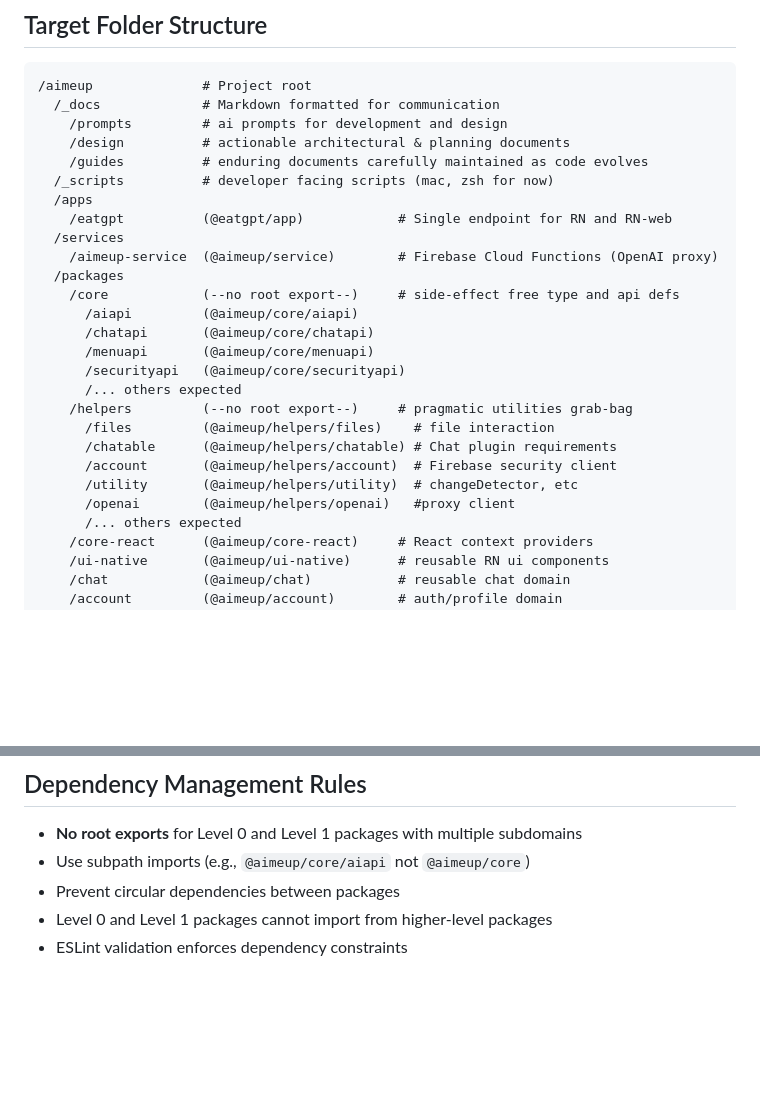
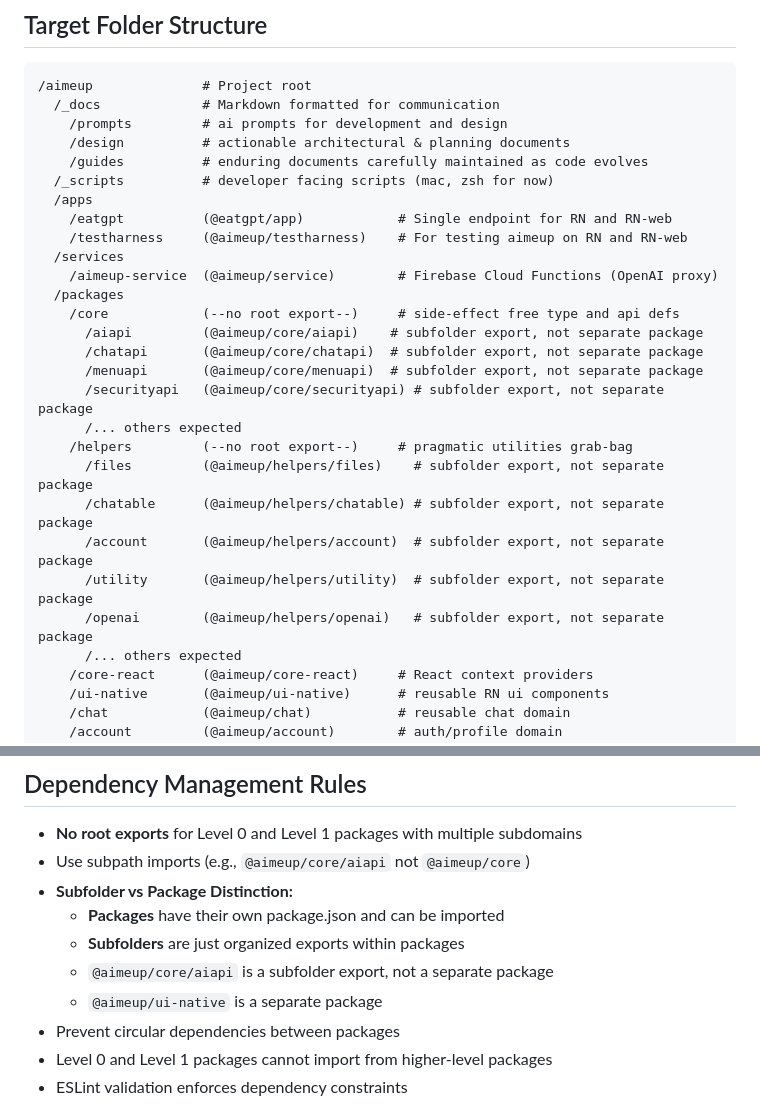
Before and after one commit to dmd1214GH/aimeup.app, a Markdown page: _docs/guides/monorepo.md, 2 parts joined by grey strips. Rendered like a GitHub page; blank space fills up the shorter version.

```diff
--- a/_docs/guides/monorepo.md
+++ b/_docs/guides/monorepo.md
@@ -11,21 +11,22 @@
   /_scripts          # developer facing scripts (mac, zsh for now)
   /apps
     /eatgpt          (@eatgpt/app)            # Single endpoint for RN and RN-web
+    /testharness     (@aimeup/testharness)    # For testing aimeup on RN and RN-web
   /services
     /aimeup-service  (@aimeup/service)        # Firebase Cloud Functions (OpenAI proxy)
   /packages
     /core            (--no root export--)     # side-effect free type and api defs
-      /aiapi         (@aimeup/core/aiapi)
-      /chatapi       (@aimeup/core/chatapi)
-      /menuapi       (@aimeup/core/menuapi)
-      /securityapi   (@aimeup/core/securityapi)
+      /aiapi         (@aimeup/core/aiapi)    # subfolder export, not separate package
+      /chatapi       (@aimeup/core/chatapi)  # subfolder export, not separate package
+      /menuapi       (@aimeup/core/menuapi)  # subfolder export, not separate package
+      /securityapi   (@aimeup/core/securityapi) # subfolder export, not separate package
       /... others expected
     /helpers         (--no root export--)     # pragmatic utilities grab-bag
-      /files         (@aimeup/helpers/files)    # file interaction
-      /chatable      (@aimeup/helpers/chatable) # Chat plugin requirements
-      /account       (@aimeup/helpers/account)  # Firebase security client
-      /utility       (@aimeup/helpers/utility)  # changeDetector, etc
-      /openai        (@aimeup/helpers/openai)   #proxy client
+      /files         (@aimeup/helpers/files)    # subfolder export, not separate package
+      /chatable      (@aimeup/helpers/chatable) # subfolder export, not separate package
+      /account       (@aimeup/helpers/account)  # subfolder export, not separate package
+      /utility       (@aimeup/helpers/utility)  # subfolder export, not separate package
+      /openai        (@aimeup/helpers/openai)   # subfolder export, not separate package
       /... others expected
     /core-react      (@aimeup/core-react)     # React context providers
     /ui-native       (@aimeup/ui-native)      # reusable RN ui components
@@ -77,6 +78,11 @@
 ## Dependency Management Rules
 - **No root exports** for Level 0 and Level 1 packages with multiple subdomains
 - Use subpath imports (e.g., `@aimeup/core/aiapi` not `@aimeup/core`)
+- **Subfolder vs Package Distinction:**
+  - **Packages** have their own package.json and can be imported
+  - **Subfolders** are just organized exports within packages
+  - `@aimeup/core/aiapi` is a subfolder export, not a separate package
+  - `@aimeup/ui-native` is a separate package
 - Prevent circular dependencies between packages
 - Level 0 and Level 1 packages cannot import from higher-level packages
 - ESLint validation enforces dependency constraints
```
Also changed, not shown: other parts of _docs/guides/monorepo.md (+35 -0 lines), _docs/prompts/DevArchBotPrompt.md (+2 -3 lines), 1 other file.
